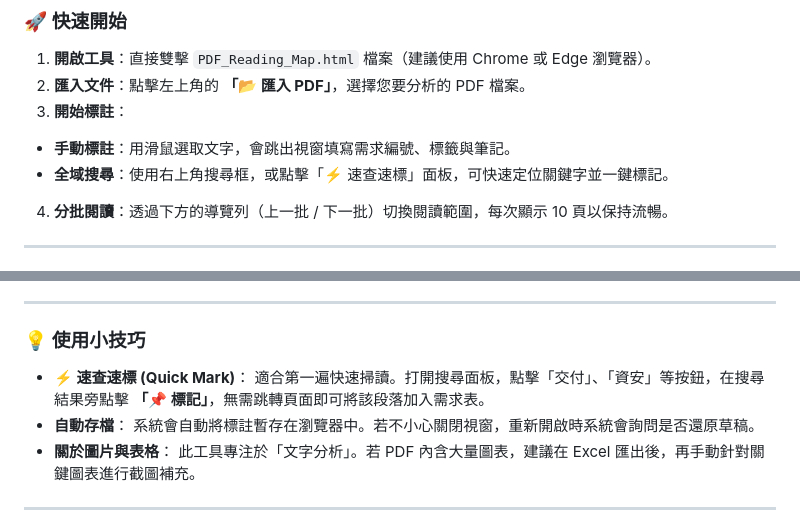
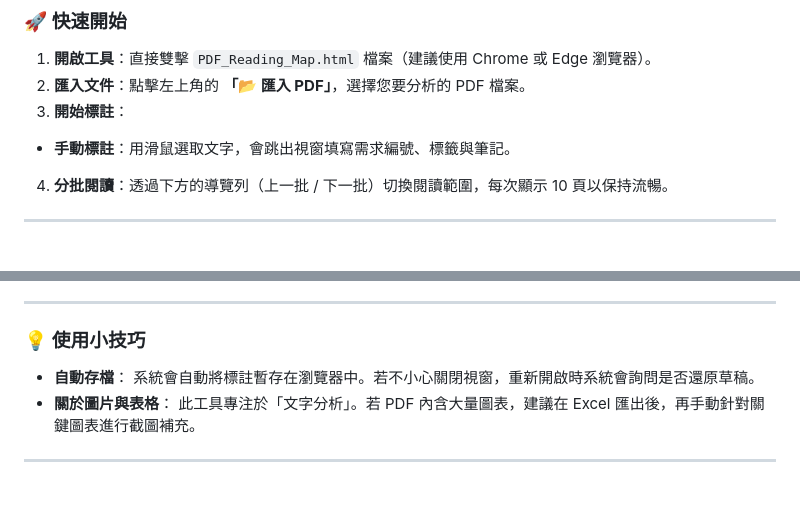
Before and after one commit to progress01/PDFREADMAP, a Markdown page: README.md, 2 parts joined by grey strips. Drawn GitHub-style; blank space fills up the shorter version.

```diff
--- a/README.md
+++ b/README.md
@@ -17,7 +17,6 @@
 2. **匯入文件**：點擊左上角的 **「📂 匯入 PDF」**，選擇您要分析的 PDF 檔案。
 3. **開始標註**：
 * **手動標註**：用滑鼠選取文字，會跳出視窗填寫需求編號、標籤與筆記。
-* **全域搜尋**：使用右上角搜尋框，或點擊「⚡ 速查速標」面板，可快速定位關鍵字並一鍵標記。
 
 
 4. **分批閱讀**：透過下方的導覽列（上一批 / 下一批）切換閱讀範圍，每次顯示 10 頁以保持流暢。
@@ -54,8 +53,6 @@
 
 ### 💡 使用小技巧
 
-* **⚡ 速查速標 (Quick Mark)**：
-適合第一遍快速掃讀。打開搜尋面板，點擊「交付」、「資安」等按鈕，在搜尋結果旁點擊 **「📌 標記」**，無需跳轉頁面即可將該段落加入需求表。
 * **自動存檔**：
 系統會自動將標註暫存在瀏覽器中。若不小心關閉視窗，重新開啟時系統會詢問是否還原草稿。
 * **關於圖片與表格**：
```
